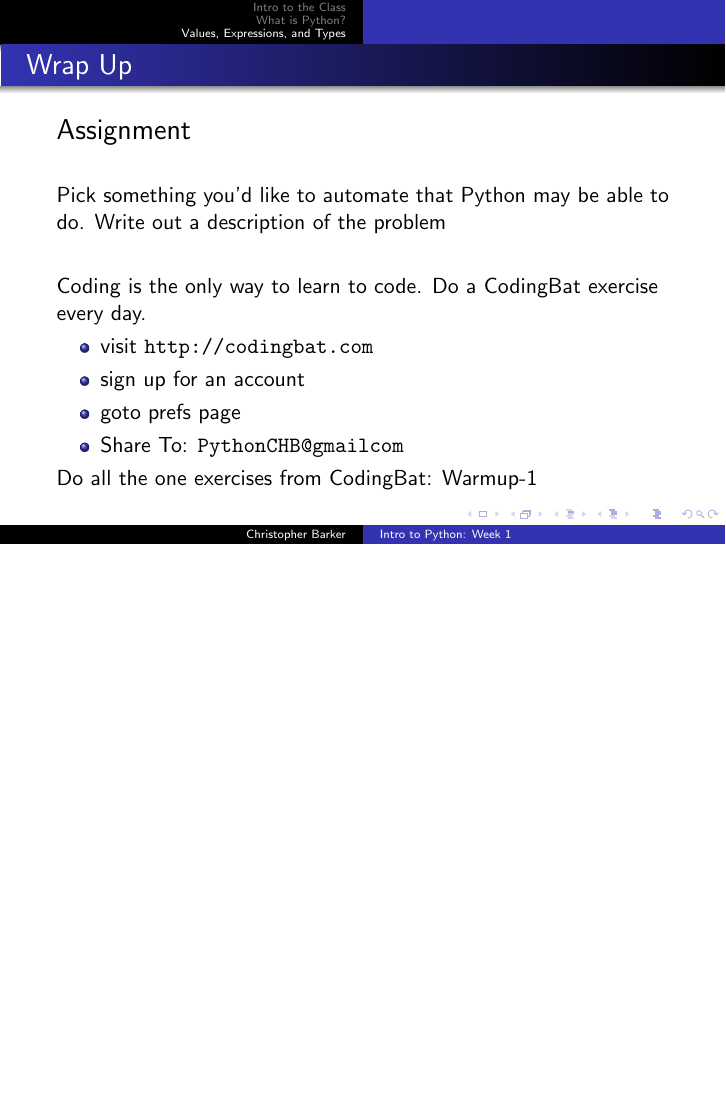
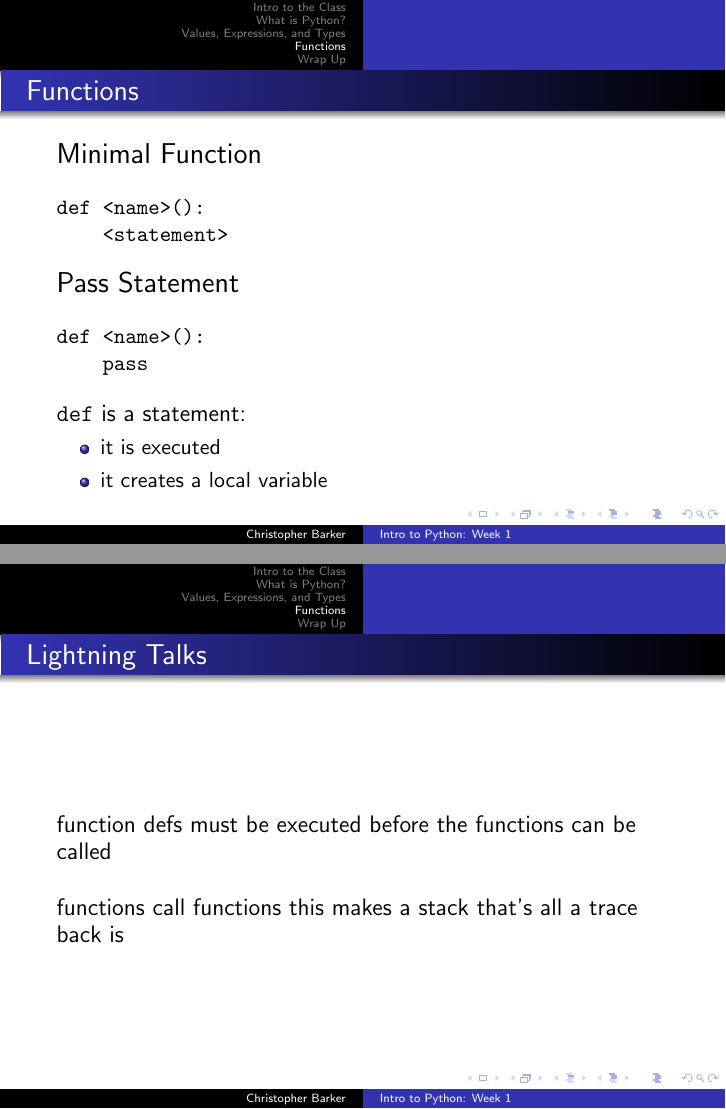
Before and after one commit to PythonCHB/PythonIntroClass, LaTeX slides (week-01/presentation-week01.tex): page 44 of 44 before the commit and pages 46 and 48 of 52 after it, the two joined at a grey line, the shorter picture padded with empty space. The pictures show the PDF file week-01/presentation-week01.pdf that the author committed with the source.

Commit message:
adding functions to the talk

```diff
--- a/week-01/presentation-week01.tex
+++ b/week-01/presentation-week01.tex
@@ -688,3 +688,40 @@ def       for       lambda    try
 
 \end{frame}
 
+\section{Functions}
+
+
+\begin{frame}[fragile]{Functions}
+
+{\Large Minimal Function}
+
+\begin{verbatim}
+￼def <name>():
+    <statement>
+\end{verbatim}
+
+\pause
+{\Large Pass Statement}
+
+\begin{verbatim}
+￼def <name>():
+    pass
+\end{verbatim}
+
+\pause
+{\large \verb+def+ is a statement:}
+\begin{itemize}
+  \item it is executed
+  \item it creates a local variable
+\end{itemize}
+
+\end{frame}
+
+\begin{frame}{Lightning Talks}
+
+\vspace{0.2in}{\large￼function defs must be executed before the functions can be called}
+
+\pause
+\vspace{0.2in}{\large￼functions call functions this makes a stack that's all a trace back is}
+
+\end{frame}
```
Also changed, not shown: week-01/presentation-week01.pdf, week-01/presentation-week01.tex (57 more changed lines).
